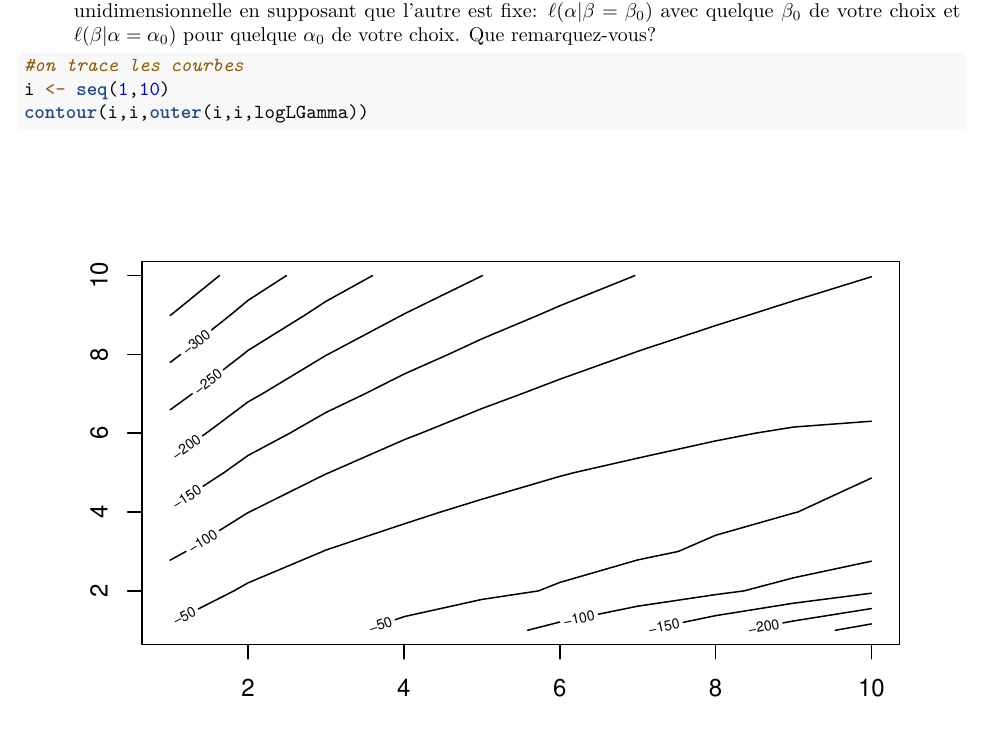
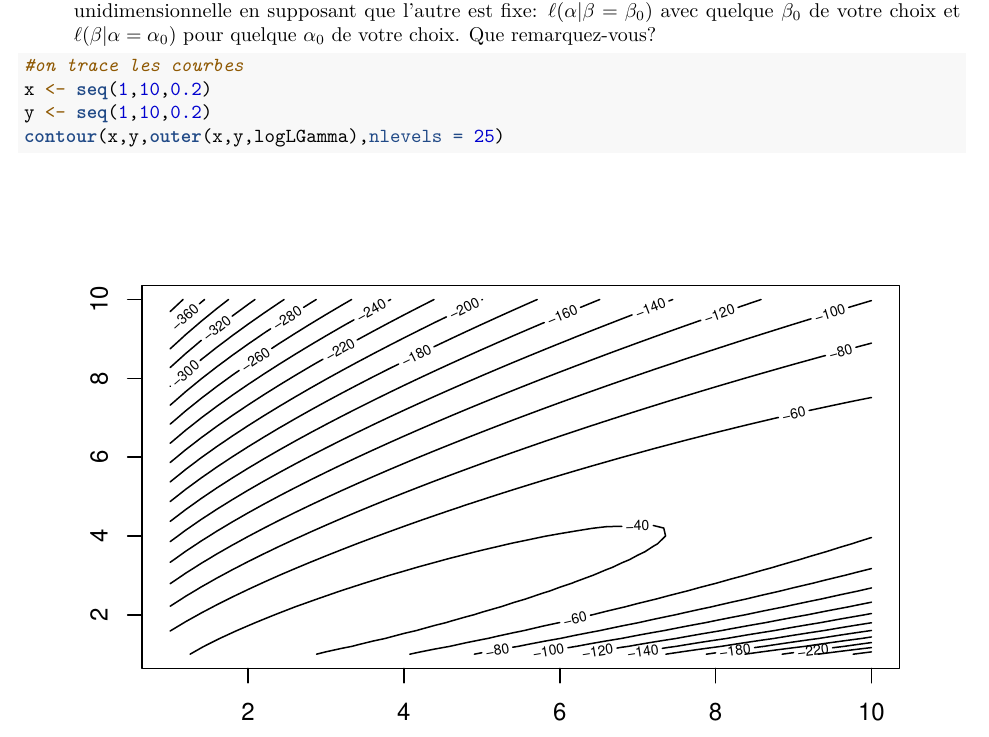
Before and after one commit to Matth-L/Statistique, an R Markdown document (TP3/TP3_stat_2023.Rmd): part of page 6 of 10, cut so that both start at the same text. Rendered offline with R 4.5, knitr and Pandoc, then LaTeX, with nearby package versions; code that draws random numbers runs with fixed seeds of ours; some code elsewhere in the file could not run offline.

Commit message:
Modification du graphique contour

````diff
--- a/TP3/TP3_stat_2023.Rmd
+++ b/TP3/TP3_stat_2023.Rmd
@@ -141,8 +141,9 @@ logLGammaV2 <- function (theta){
 
 ```{r}
 #on trace les courbes
-i <- seq(1,10)
-contour(i,i,outer(i,i,logLGamma))
+x <- seq(1,10,0.2)
+y <- seq(1,10,0.2)
+contour(x,y,outer(x,y,logLGamma),nlevels = 25)
 ```
 
 10. Donner l'expression mathématique du vecteur Score (les dérivées premières) à laquelle l'EMV répond.
````
